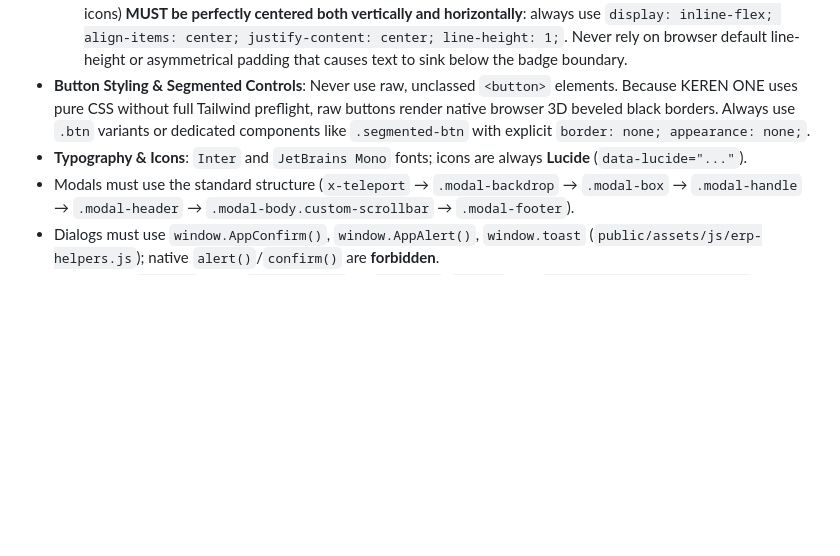
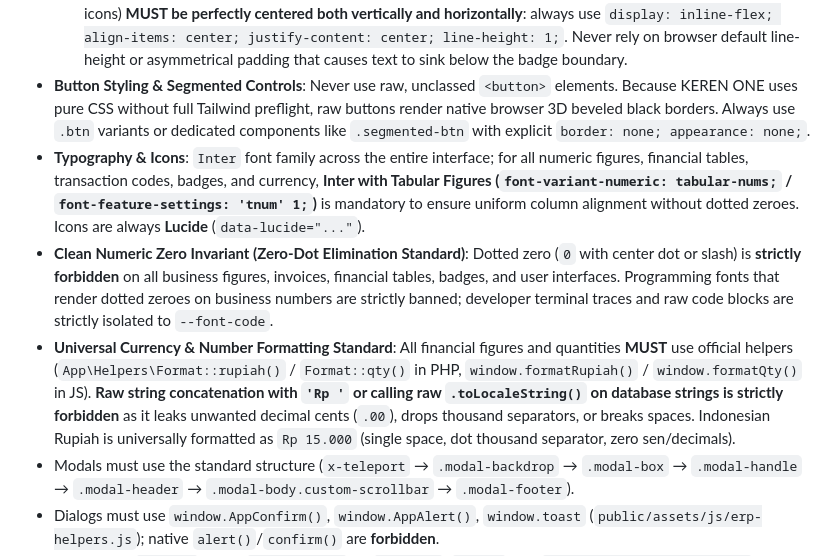
Before and after one commit to AuthorBe/kerensnack-erp, a Markdown page: AGENTS.md, the part around the change. GitHub-like rendering; blank space fills up the shorter version.

Commit message:
docs(ui): dokumentasikan standar universal clean zero invariant dan format mata uang
Memperbarui AGENTS.md dan skill erp-ui-design dengan aturan larangan angka nol bertitik serta standar format rupiah tunggal tanpa desimal sen.

```diff
--- a/AGENTS.md
+++ b/AGENTS.md
@@ -52,7 +52,9 @@ Skills hold the complete rules (testing, schema/permissions/replication, UI/UX,
   - Notification badges, status tags, and tab counter pills: **Must be sleek, smooth pills (`.badge-counter` / `rounded-full`)** with proportional padding; never rigid, square dice.
   - **Badge Centering DNA (Mandatory Precision Centering)**: All content inside badges (numbers, text, pulse dots, icons) **MUST be perfectly centered both vertically and horizontally**: always use `display: inline-flex; align-items: center; justify-content: center; line-height: 1;`. Never rely on browser default line-height or asymmetrical padding that causes text to sink below the badge boundary.
 - **Button Styling & Segmented Controls**: Never use raw, unclassed `<button>` elements. Because KEREN ONE uses pure CSS without full Tailwind preflight, raw buttons render native browser 3D beveled black borders. Always use `.btn` variants or dedicated components like `.segmented-btn` with explicit `border: none; appearance: none;`.
-- **Typography & Icons**: `Inter` and `JetBrains Mono` fonts; icons are always **Lucide** (`data-lucide="..."`).
+- **Typography & Icons**: `Inter` font family across the entire interface; for all numeric figures, financial tables, transaction codes, badges, and currency, **Inter with Tabular Figures (`font-variant-numeric: tabular-nums;` / `font-feature-settings: 'tnum' 1;`)** is mandatory to ensure uniform column alignment without dotted zeroes. Icons are always **Lucide** (`data-lucide="..."`).
+- **Clean Numeric Zero Invariant (Zero-Dot Elimination Standard)**: Dotted zero (`0` with center dot or slash) is **strictly forbidden** on all business figures, invoices, financial tables, badges, and user interfaces. Programming fonts that render dotted zeroes on business numbers are strictly banned; developer terminal traces and raw code blocks are strictly isolated to `--font-code`.
+- **Universal Currency & Number Formatting Standard**: All financial figures and quantities **MUST** use official helpers (`App\Helpers\Format::rupiah()` / `Format::qty()` in PHP, `window.formatRupiah()` / `window.formatQty()` in JS). **Raw string concatenation with `'Rp '` or calling raw `.toLocaleString()` on database strings is strictly forbidden** as it leaks unwanted decimal cents (`.00`), drops thousand separators, or breaks spaces. Indonesian Rupiah is universally formatted as `Rp 15.000` (single space, dot thousand separator, zero sen/decimals).
 - Modals must use the standard structure (`x-teleport` → `.modal-backdrop` → `.modal-box` → `.modal-handle` → `.modal-header` → `.modal-body.custom-scrollbar` → `.modal-footer`).
 - Dialogs must use `window.AppConfirm()`, `window.AppAlert()`, `window.toast` (`public/assets/js/erp-helpers.js`); native `alert()`/`confirm()` are **forbidden**.
 - Notch color `#881337`; avoid `filter: blur` on `<header>`/`<main>` (use `backdrop-filter: blur(6px)` on overlays); standalone portal close buttons use Smart Navigation (`window.close()` → `history.back()` → `/dashboard`).
```
Also changed, not shown: 1 other file.
